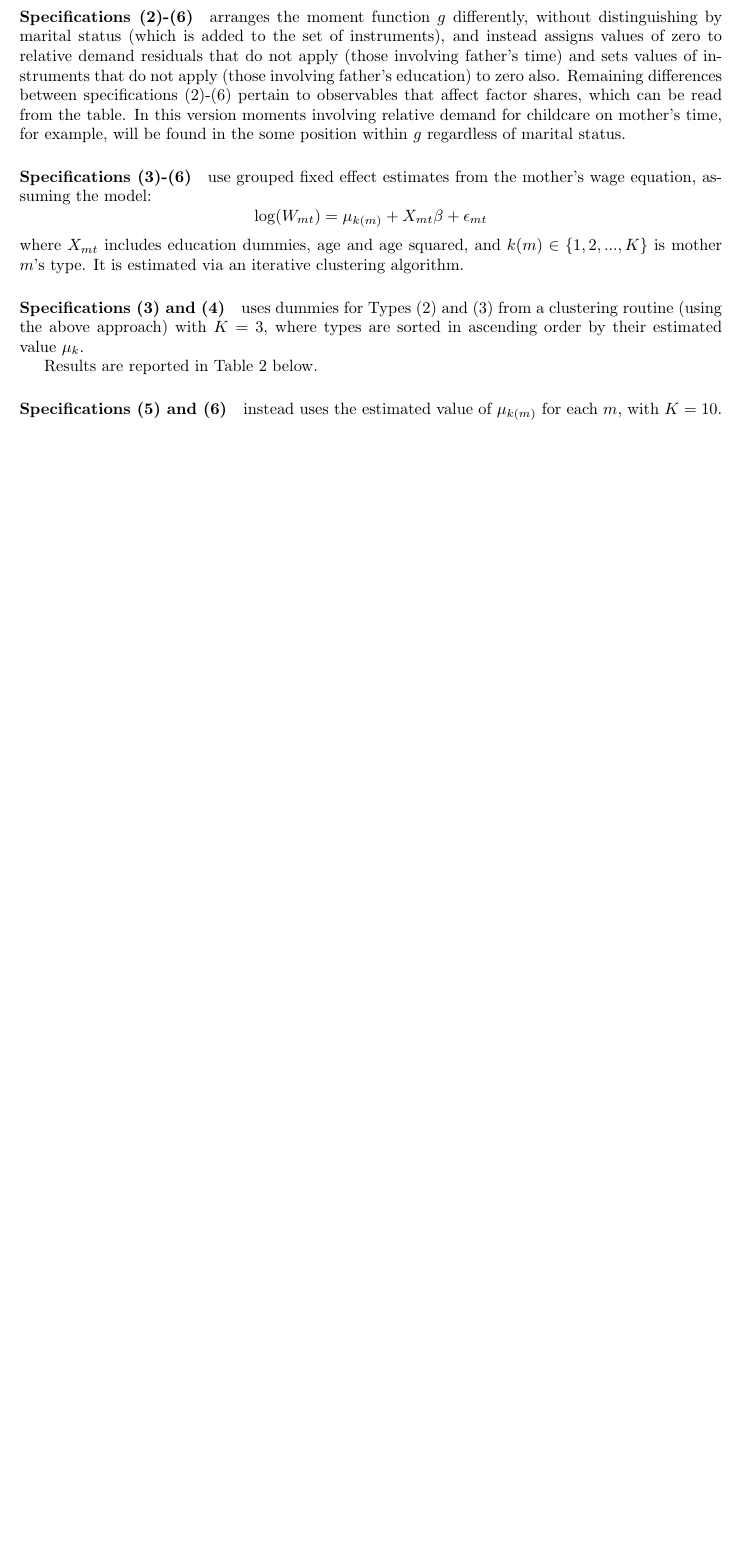
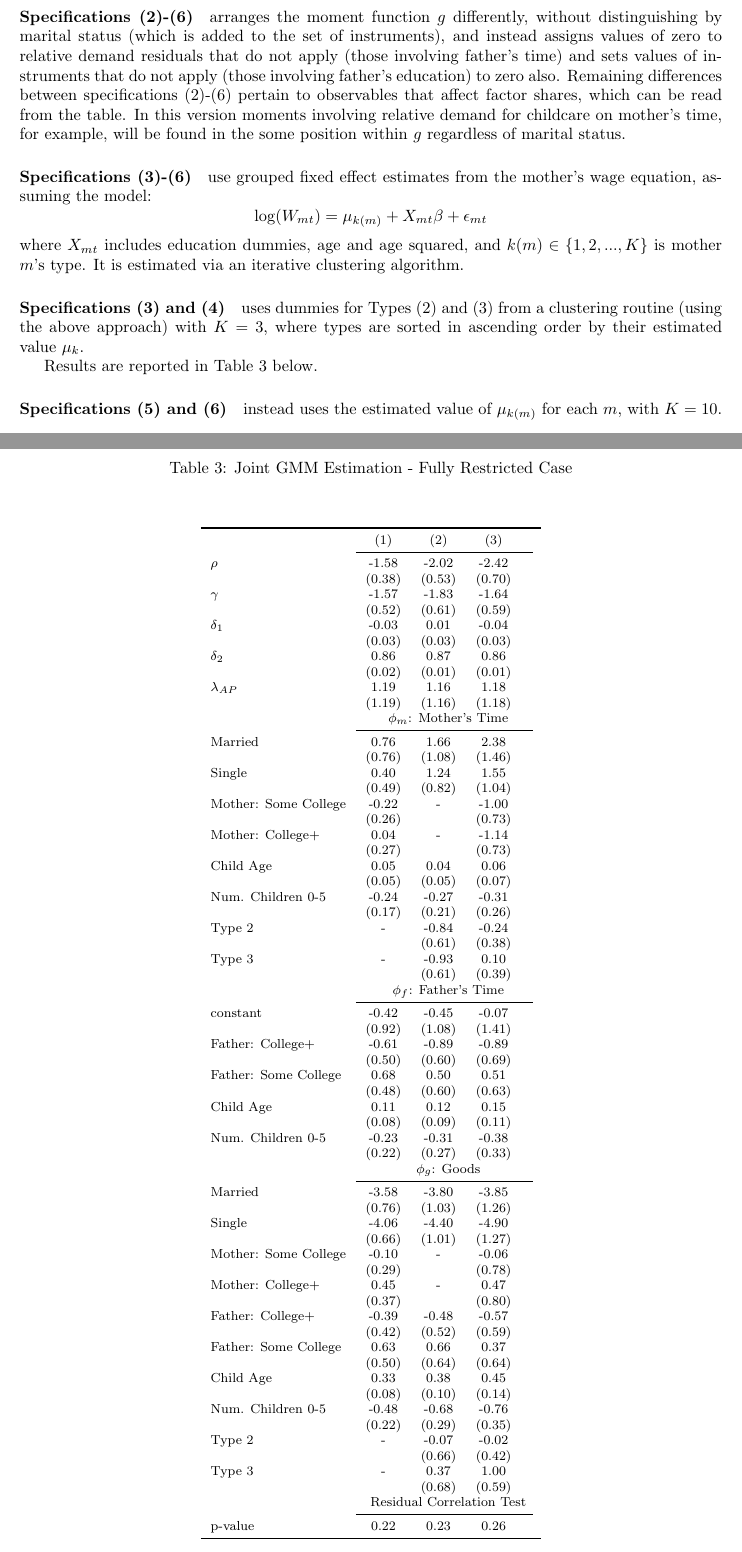
Before and after one commit to josephmullins/ChildSkillProduction, a LaTeX document (notes/results_new.tex, which reads tables/demand_production_restricted.tex): part of page 2 of 5 before the commit and two parts of pages 2 and 6 of 6 after it, the two joined at a grey line, cut so that both start at the same text, the shorter picture padded with empty space. Compiled offline with pdfLaTeX.

Commit message:
- updates to unrestricted production -  restricted estimates

```diff
--- a/notes/results_new.tex
+++ b/notes/results_new.tex
@@ -85,6 +85,15 @@ Assuming failure of the test above, I will also plan to test a subset of the res
     \end{center}
 \end{table}
 
+\begin{table}\footnotesize\caption{\label{res1}Joint GMM Estimation - Fully Restricted Case}
+    \begin{center}
+        \input{../tables/demand_production_restricted.tex}
+        \captionsetup{width=0.7\textwidth}
+        %\caption*{Summary of Specifications Goes Here}
+    \end{center}
+\end{table}
+
+
 \end{document}
 
 
--- /dev/null
+++ b/tables/demand_production_restricted.tex
@@ -0,0 +1,13 @@
+\begin{tabular}{lcccc}\\\toprule
+&(1)&(2)&(3)&\\\cmidrule(r){2-5}$\rho$&-1.58&-2.02&-2.42&\\
+&(0.38)&(0.53)&(0.70)&\\
+$\gamma$&-1.57&-1.83&-1.64&\\
+&(0.52)&(0.61)&(0.59)&\\
+$\delta_{1}$&-0.03&0.01&-0.04&\\
+&(0.03)&(0.03)&(0.03)&\\
+$\delta_{2}$&0.86&0.87&0.86&\\
+&(0.02)&(0.01)&(0.01)&\\
+$\lambda_{AP}$&1.19&1.16&1.18&\\
+&(1.19)&(1.16)&(1.18)&\\
+& \multicolumn{4}{c}{$\phi_{m}$: Mother's Time}\\\cmidrule(r){2-5}Married&0.76&1.66&2.38&\\&(0.76)&(1.08)&(1.46)&\\Single&0.40&1.24&1.55&\\&(0.49)&(0.82)&(1.04)&\\Mother: Some College&-0.22&-&-1.00&\\&(0.26)&&(0.73)&\\Mother: College+&0.04&-&-1.14&\\&(0.27)&&(0.73)&\\Child Age&0.05&0.04&0.06&\\&(0.05)&(0.05)&(0.07)&\\Num. Children 0-5&-0.24&-0.27&-0.31&\\&(0.17)&(0.21)&(0.26)&\\Type 2&-&-0.84&-0.24&\\&&(0.61)&(0.38)&\\Type 3&-&-0.93&0.10&\\&&(0.61)&(0.39)&\\& \multicolumn{4}{c}{$\phi_{f}$: Father's Time}\\\cmidrule(r){2-5}constant&-0.42&-0.45&-0.07&\\&(0.92)&(1.08)&(1.41)&\\Father: College+&-0.61&-0.89&-0.89&\\&(0.50)&(0.60)&(0.69)&\\Father: Some College&0.68&0.50&0.51&\\&(0.48)&(0.60)&(0.63)&\\Child Age&0.11&0.12&0.15&\\&(0.08)&(0.09)&(0.11)&\\Num. Children 0-5&-0.23&-0.31&-0.38&\\&(0.22)&(0.27)&(0.33)&\\& \multicolumn{4}{c}{$\phi_{g}$: Goods}\\\cmidrule(r){2-5}Married&-3.58&-3.80&-3.85&\\&(0.76)&(1.03)&(1.26)&\\Single&-4.06&-4.40&-4.90&\\&(0.66)&(1.01)&(1.27)&\\Mother: Some College&-0.10&-&-0.06&\\&(0.29)&&(0.78)&\\Mother: College+&0.45&-&0.47&\\&(0.37)&&(0.80)&\\Father: College+&-0.39&-0.48&-0.57&\\&(0.42)&(0.52)&(0.59)&\\Father: Some College&0.63&0.66&0.37&\\&(0.50)&(0.64)&(0.64)&\\Child Age&0.33&0.38&0.45&\\&(0.08)&(0.10)&(0.14)&\\Num. Children 0-5&-0.48&-0.68&-0.76&\\&(0.22)&(0.29)&(0.35)&\\Type 2&-&-0.07&-0.02&\\&&(0.66)&(0.42)&\\Type 3&-&0.37&1.00&\\&&(0.68)&(0.59)&\\& \multicolumn{4}{c}{Residual Correlation Test}\\\cmidrule(r){2-5}p-value&0.22&0.23&0.26&\\
+\bottomrule\end{tabular}
```
Also changed, not shown: notes/results_new.pdf, 10 other files.
